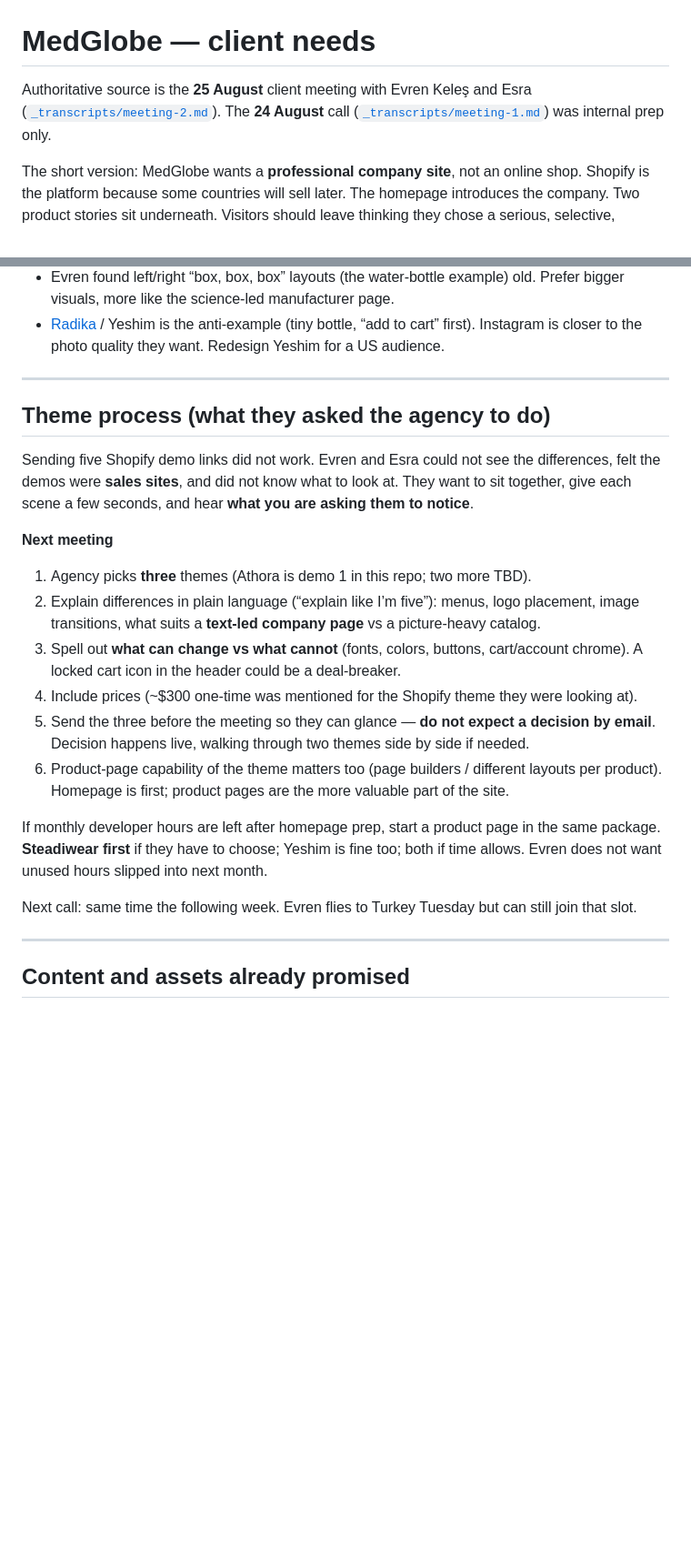
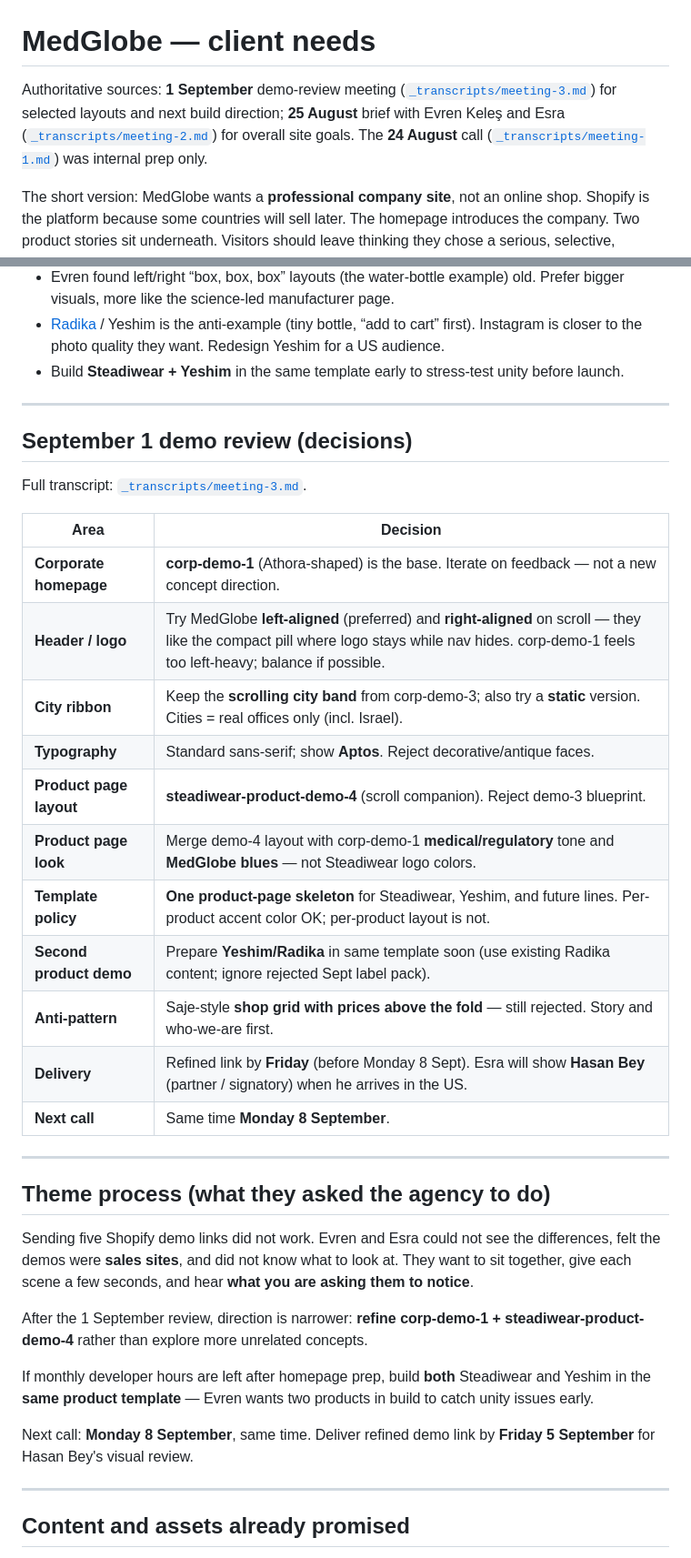
Before and after one commit to saadsawash/medglobe-demo, a Markdown page: summary.md, 2 parts joined by grey strips. Shown at 91% size. Drawn GitHub-style; blank space fills up the shorter version.

```diff
--- a/summary.md
+++ b/summary.md
@@ -1,6 +1,6 @@
 # MedGlobe — client needs
 
-Authoritative source is the **25 August** client meeting with Evren Keleş and Esra ([`_transcripts/meeting-2.md`](_transcripts/meeting-2.md)). The **24 August** call ([`_transcripts/meeting-1.md`](_transcripts/meeting-1.md)) was internal prep only.
+Authoritative sources: **1 September** demo-review meeting ([`_transcripts/meeting-3.md`](_transcripts/meeting-3.md)) for selected layouts and next build direction; **25 August** brief with Evren Keleş and Esra ([`_transcripts/meeting-2.md`](_transcripts/meeting-2.md)) for overall site goals. The **24 August** call ([`_transcripts/meeting-1.md`](_transcripts/meeting-1.md)) was internal prep only.
 
 The short version: MedGlobe wants a **professional company site**, not an online shop. Shopify is the platform because some countries will sell later. The homepage introduces the company. Two product stories sit underneath. Visitors should leave thinking they chose a serious, selective, international medical importer — not that they walked into a catalog.
 
@@ -144,6 +156,27 @@ A place (menu later, not a “coming soon” tab) for sponsored events, photos,
 - Feature lists will be shorter than a typical consumer PDP.
 - Evren found left/right “box, box, box” layouts (the water-bottle example) old. Prefer bigger visuals, more like the science-led manufacturer page.
 - [Radika](https://radikaaromaterapi.com/) / Yeshim is the anti-example (tiny bottle, “add to cart” first). Instagram is closer to the photo quality they want. Redesign Yeshim for a US audience.
+- Build **Steadiwear + Yeshim** in the same template early to stress-test unity before launch.
+
+---
+
+## September 1 demo review (decisions)
+
+Full transcript: [`_transcripts/meeting-3.md`](_transcripts/meeting-3.md).
+
+| Area | Decision |
+|---|---|
+| **Corporate homepage** | **corp-demo-1** (Athora-shaped) is the base. Iterate on feedback — not a new concept direction. |
+| **Header / logo** | Try MedGlobe **left-aligned** (preferred) and **right-aligned** on scroll — they like the compact pill where logo stays while nav hides. corp-demo-1 feels too left-heavy; balance if possible. |
+| **City ribbon** | Keep the **scrolling city band** from corp-demo-3; also try a **static** version. Cities = real offices only (incl. Israel). |
+| **Typography** | Standard sans-serif; show **Aptos**. Reject decorative/antique faces. |
+| **Product page layout** | **steadiwear-product-demo-4** (scroll companion). Reject demo-3 blueprint. |
+| **Product page look** | Merge demo-4 layout with corp-demo-1 **medical/regulatory** tone and **MedGlobe blues** — not Steadiwear logo colors. |
+| **Template policy** | **One product-page skeleton** for Steadiwear, Yeshim, and future lines. Per-product accent color OK; per-product layout is not. |
+| **Second product demo** | Prepare **Yeshim/Radika** in same template soon (use existing Radika content; ignore rejected Sept label pack). |
+| **Anti-pattern** | Saje-style **shop grid with prices above the fold** — still rejected. Story and who-we-are first. |
+| **Delivery** | Refined link by **Friday** (before Monday 8 Sept). Esra will show **Hasan Bey** (partner / signatory) when he arrives in the US. |
+| **Next call** | Same time **Monday 8 September**. |
 
 ---
 
@@ -151,18 +184,11 @@ A place (menu later, not a “coming soon” tab) for sponsored events, photos,
 
 Sending five Shopify demo links did not work. Evren and Esra could not see the differences, felt the demos were **sales sites**, and did not know what to look at. They want to sit together, give each scene a few seconds, and hear **what you are asking them to notice**.
 
-**Next meeting**
+After the 1 September review, direction is narrower: **refine corp-demo-1 + steadiwear-product-demo-4** rather than explore more unrelated concepts.
 
-1. Agency picks **three** themes (Athora is demo 1 in this repo; two more TBD).
-2. Explain differences in plain language (“explain like I’m five”): menus, logo placement, image transitions, what suits a **text-led company page** vs a picture-heavy catalog.
-3. Spell out **what can change vs what cannot** (fonts, colors, buttons, cart/account chrome). A locked cart icon in the header could be a deal-breaker.
-4. Include prices (~$300 one-time was mentioned for the Shopify theme they were looking at).
-5. Send the three before the meeting so they can glance — **do not expect a decision by email**. Decision happens live, walking through two themes side by side if needed.
-6. Product-page capability of the theme matters too (page builders / different layouts per product). Homepage is first; product pages are the more valuable part of the site.
+If monthly developer hours are left after homepage prep, build **both** Steadiwear and Yeshim in the **same product template** — Evren wants two products in build to catch unity issues early.
 
-If monthly developer hours are left after homepage prep, start a product page in the same package. **Steadiwear first** if they have to choose; Yeshim is fine too; both if time allows. Evren does not want unused hours slipped into next month.
-
-Next call: same time the following week. Evren flies to Turkey Tuesday but can still join that slot.
+Next call: **Monday 8 September**, same time. Deliver refined demo link by **Friday 5 September** for Hasan Bey's visual review.
 
 ---
 
```
Also changed, not shown: other parts of summary.md (+41 -23 lines), _transcripts/meeting-3.md (added, +339 -0 lines).
